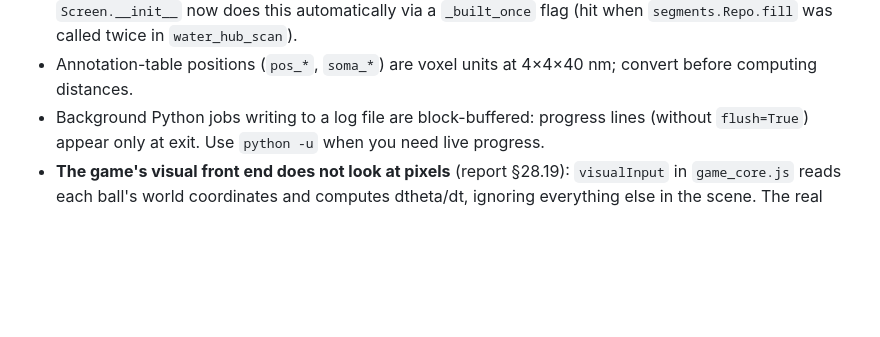
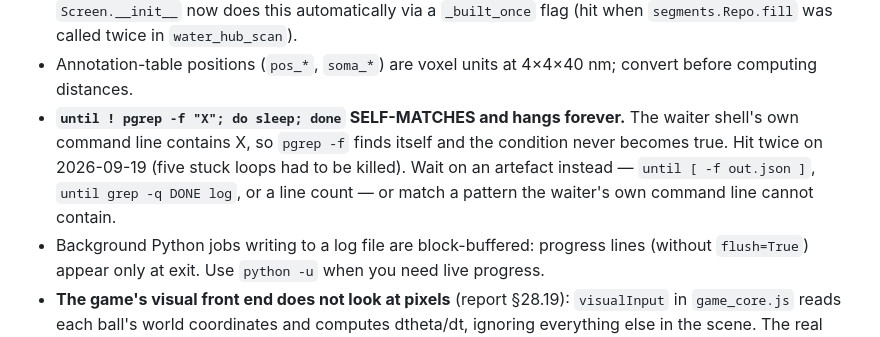
Before and after one commit to suifei/flywire-fly-lab, a Markdown page: CLAUDE.md, the part around the change. GitHub-like rendering; blank space fills up the shorter version.

Commit message:
记下 pgrep -f 自匹配导致等待循环永不退出的坑
until ! pgrep -f "X" 的外壳进程自己的命令行里就含 X，pgrep 匹配到自己，
条件永不成立。这轮踩了两次，累计 8 个卡死的循环要手工 kill。
改为等产物（until [ -f out.json ]）或等日志行数。写进 CLAUDE.md。

```diff
--- a/CLAUDE.md
+++ b/CLAUDE.md
@@ -379,6 +379,7 @@ The looming experiment writes a fixed `looming_intensity` into LPLC2 rates; no v
 - Dynamic fingerprints beat static wiring but do not replace the pair simulation (§22.1): cos(Δ(c), Δ(hub)) over whole-brain spike-count changes correlates −0.21 (sugar) / −0.14 (water) with the pairing Δ, in the pre-declared direction and an order of magnitude better than graph path overlap — but the partial correlation controlling for perturbation magnitude is only −0.13 / −0.21, and in water magnitude alone does better (0.47). The fingerprint is itself the single-knockout whole-brain simulation, so it saves screening, not the pair run. Segment files store counts for *all* neurons (not just the readout), so these fingerprints need no new simulations.
 - Brian2 in one process: building a second network needs `device.reinit(); device.activate()` first — `Screen.__init__` now does this automatically via a `_built_once` flag (hit when `segments.Repo.fill` was called twice in `water_hub_scan`).
 - Annotation-table positions (`pos_*`, `soma_*`) are voxel units at 4×4×40 nm; convert before computing distances.
+- **`until ! pgrep -f "X"; do sleep; done` SELF-MATCHES and hangs forever.** The waiter shell's own command line contains X, so `pgrep -f` finds itself and the condition never becomes true. Hit twice on 2026-09-19 (five stuck loops had to be killed). Wait on an artefact instead — `until [ -f out.json ]`, `until grep -q DONE log`, or a line count — or match a pattern the waiter's own command line cannot contain.
 - Background Python jobs writing to a log file are block-buffered: progress lines (without `flush=True`) appear only at exit. Use `python -u` when you need live progress.
 - **The game's visual front end does not look at pixels** (report §28.19): `visualInput` in `game_core.js` reads each ball's
   world coordinates and computes dtheta/dt, ignoring everything else in the scene. The real pixel path
```
